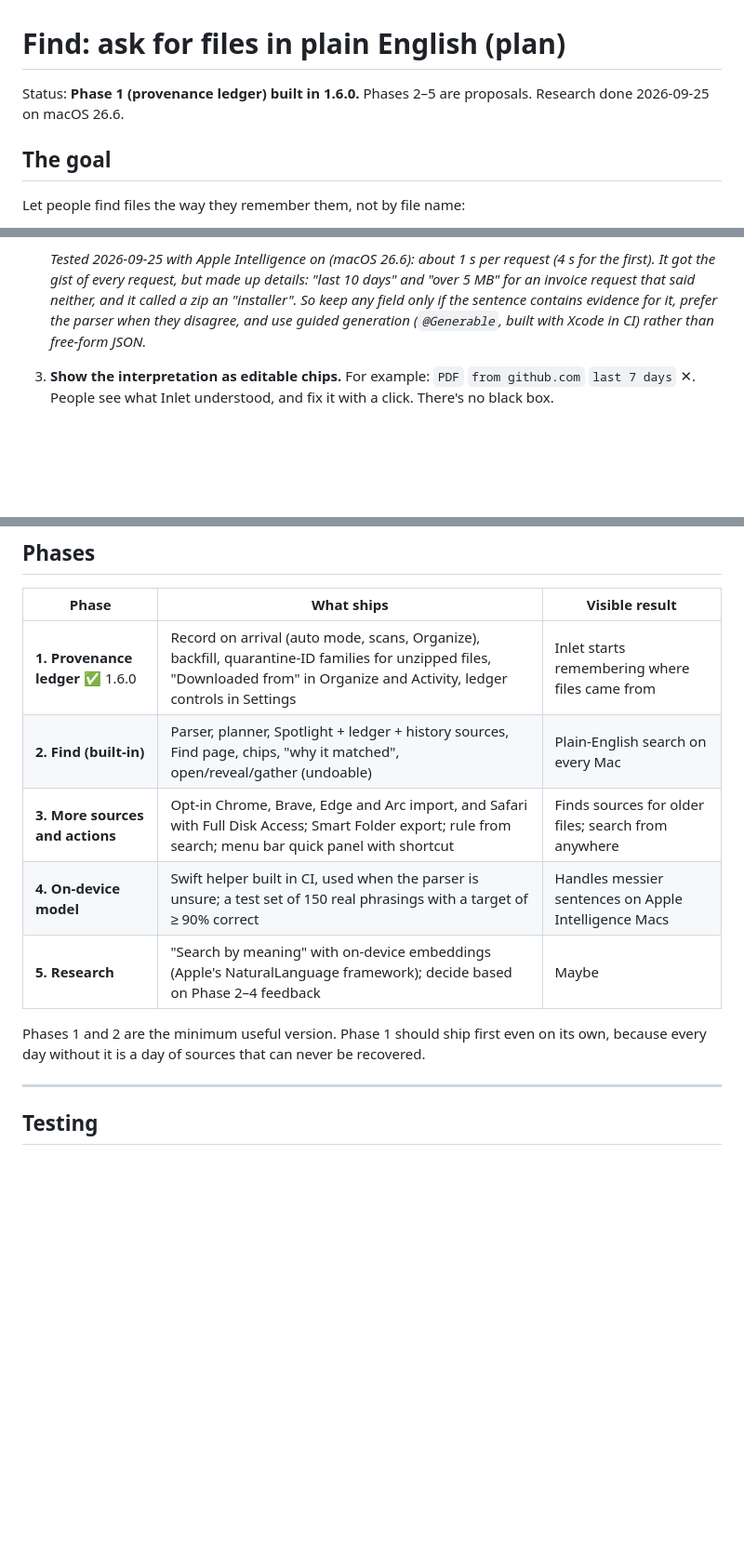
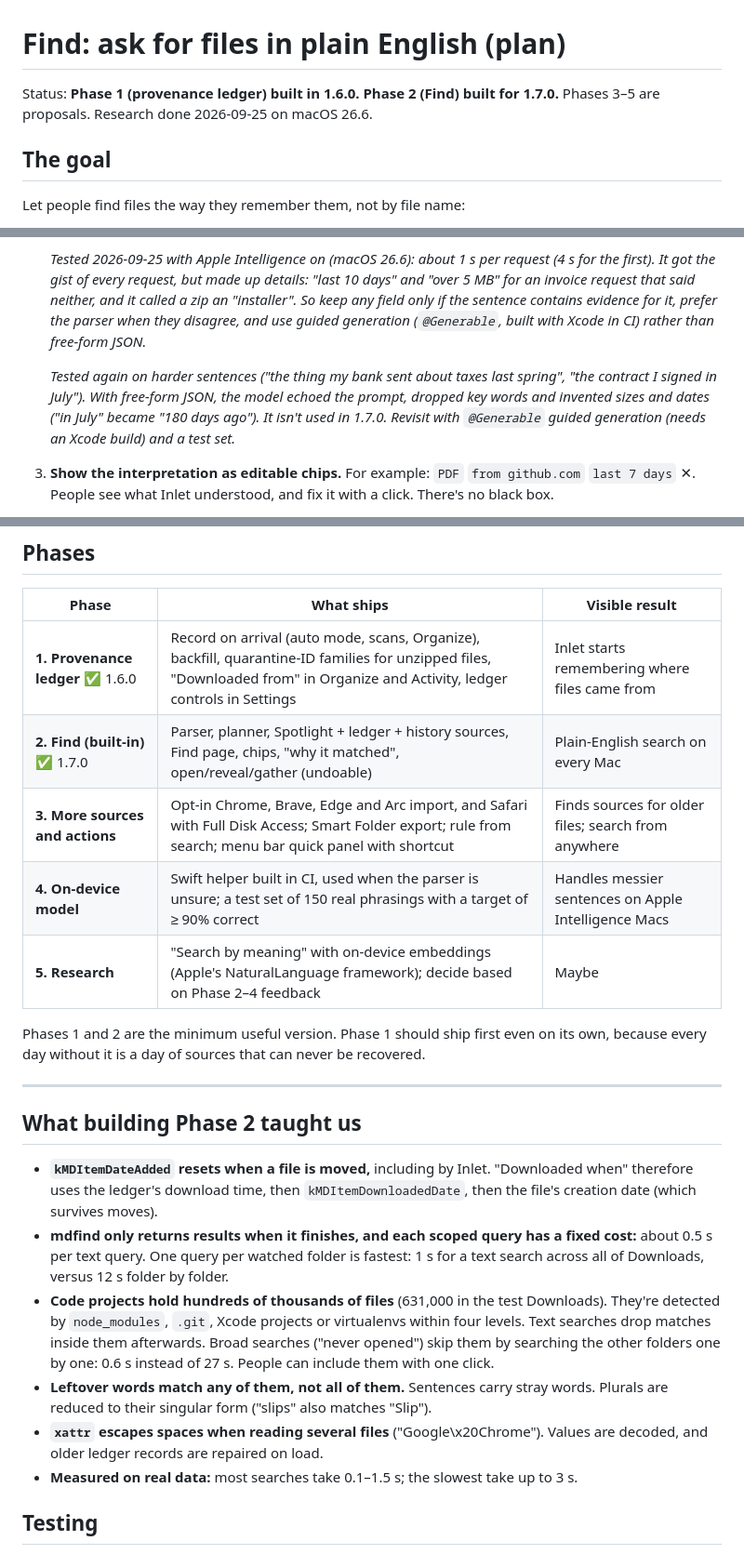
Before and after one commit to Tech-Reign-Era-Services/inlet, a Markdown page: docs/FIND-PLAN.md, 3 parts joined by grey strips. Shown at 93% size. Drawn GitHub-style; blank space fills up the shorter version.

```diff
--- a/docs/FIND-PLAN.md
+++ b/docs/FIND-PLAN.md
@@ -1,6 +1,6 @@
 # Find: ask for files in plain English (plan)
 
-Status: **Phase 1 (provenance ledger) built in 1.6.0.** Phases 2–5 are proposals. Research done 2026-09-25 on macOS 26.6.
+Status: **Phase 1 (provenance ledger) built in 1.6.0. Phase 2 (Find) built for 1.7.0.** Phases 3–5 are proposals. Research done 2026-09-25 on macOS 26.6.
 
 ## The goal
 
@@ -87,6 +87,8 @@ Three layers. The first always works.
 
    *Tested 2026-09-25 with Apple Intelligence on (macOS 26.6): about 1 s per request (4 s for the first). It got the gist of every request, but made up details: "last 10 days" and "over 5 MB" for an invoice request that said neither, and it called a zip an "installer". So keep any field only if the sentence contains evidence for it, prefer the parser when they disagree, and use guided generation (`@Generable`, built with Xcode in CI) rather than free-form JSON.*
 
+   *Tested again on harder sentences ("the thing my bank sent about taxes last spring", "the contract I signed in July"). With free-form JSON, the model echoed the prompt, dropped key words and invented sizes and dates ("in July" became "180 days ago"). It isn't used in 1.7.0. Revisit with `@Generable` guided generation (needs an Xcode build) and a test set.*
+
 3. **Show the interpretation as editable chips.** For example: `PDF` `from github.com` `last 7 days` ✕. People see what Inlet understood, and fix it with a click. There's no black box.
 
 **Not planned:** a cloud AI. It would break Inlet's "no network" promise. If there's demand, it could come later as an opt-in with your own API key, off by default.
@@ -146,7 +148,7 @@ sentence ─► parser (+ optional on-device model) ─► Query ─► planner
 | Phase | What ships | Visible result |
 |---|---|---|
 | **1. Provenance ledger** ✅ 1.6.0 | Record on arrival (auto mode, scans, Organize), backfill, quarantine-ID families for unzipped files, "Downloaded from" in Organize and Activity, ledger controls in Settings | Inlet starts remembering where files came from |
-| **2. Find (built-in)** | Parser, planner, Spotlight + ledger + history sources, Find page, chips, "why it matched", open/reveal/gather (undoable) | Plain-English search on every Mac |
+| **2. Find (built-in)** ✅ 1.7.0 | Parser, planner, Spotlight + ledger + history sources, Find page, chips, "why it matched", open/reveal/gather (undoable) | Plain-English search on every Mac |
 | **3. More sources and actions** | Opt-in Chrome, Brave, Edge and Arc import, and Safari with Full Disk Access; Smart Folder export; rule from search; menu bar quick panel with shortcut | Finds sources for older files; search from anywhere |
 | **4. On-device model** | Swift helper built in CI, used when the parser is unsure; a test set of 150 real phrasings with a target of ≥ 90% correct | Handles messier sentences on Apple Intelligence Macs |
 | **5. Research** | "Search by meaning" with on-device embeddings (Apple's NaturalLanguage framework); decide based on Phase 2–4 feedback | Maybe |
@@ -154,6 +156,15 @@ sentence ─► parser (+ optional on-device model) ─► Query ─► planner
 Phases 1 and 2 are the minimum useful version. Phase 1 should ship first even on its own, because every day without it is a day of sources that can never be recovered.
 
 ---
+
+## What building Phase 2 taught us
+
+- **`kMDItemDateAdded` resets when a file is moved,** including by Inlet. "Downloaded when" therefore uses the ledger's download time, then `kMDItemDownloadedDate`, then the file's creation date (which survives moves).
+- **mdfind only returns results when it finishes, and each scoped query has a fixed cost:** about 0.5 s per text query. One query per watched folder is fastest: 1 s for a text search across all of Downloads, versus 12 s folder by folder.
+- **Code projects hold hundreds of thousands of files** (631,000 in the test Downloads). They're detected by `node_modules`, `.git`, Xcode projects or virtualenvs within four levels. Text searches drop matches inside them afterwards. Broad searches ("never opened") skip them by searching the other folders one by one: 0.6 s instead of 27 s. People can include them with one click.
+- **Leftover words match any of them, not all of them.** Sentences carry stray words. Plurals are reduced to their singular form ("slips" also matches "Slip").
+- **`xattr` escapes spaces when reading several files** ("Google\x20Chrome"). Values are decoded, and older ledger records are repaired on load.
+- **Measured on real data:** most searches take 0.1–1.5 s; the slowest take up to 3 s.
 
 ## Testing
 
```
Also changed, not shown: README.md (+4 -0 lines), docs/screenshots/find.png (added), 11 other files.
